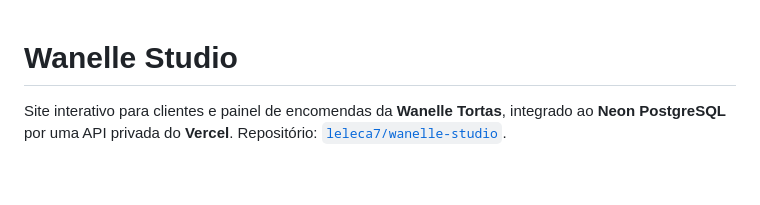
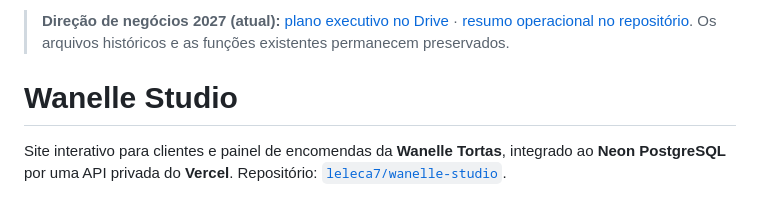
Before and after one commit to leleca7/wanelle-studio, a Markdown page: README.md, the part around the change. Rendered like a GitHub page; blank space fills up the shorter version.

Commit message:
docs: linkar estratégia 2027 no README sem alterar aplicação

```diff
--- a/README.md
+++ b/README.md
@@ -1,3 +1,5 @@
+> **Direção de negócios 2027 (atual):** [plano executivo no Drive](https://docs.google.com/document/d/14LWOpVZKLluCyg93hIK1hpj5oY_KynwcnADlokI5Ffw/edit) · [resumo operacional no repositório](docs/DIRECAO-OPERACIONAL-2027.md). Os arquivos históricos e as funções existentes permanecem preservados.
+
 # Wanelle Studio
 
 Site interativo para clientes e painel de encomendas da **Wanelle Tortas**, integrado ao **Neon PostgreSQL** por uma API privada do **Vercel**. Repositório: [`leleca7/wanelle-studio`](https://github.com/leleca7/wanelle-studio).
```
